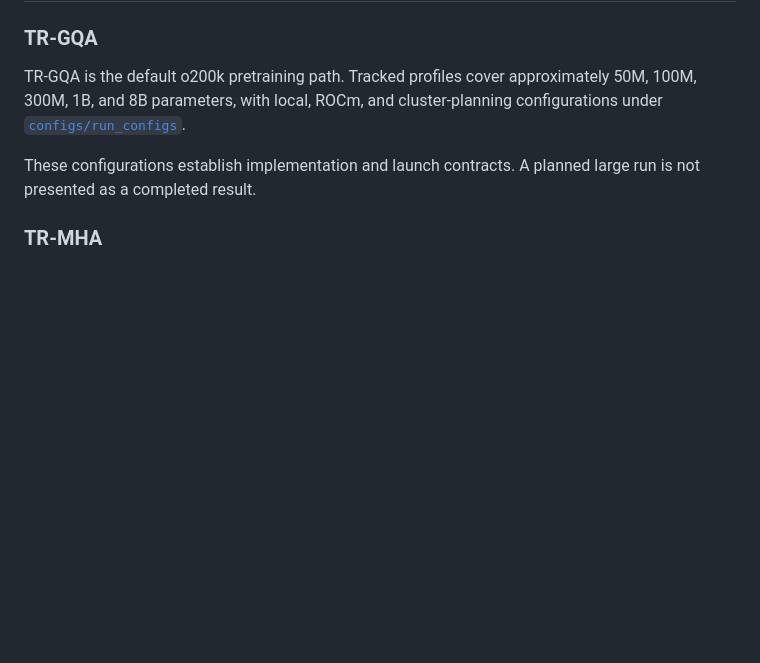
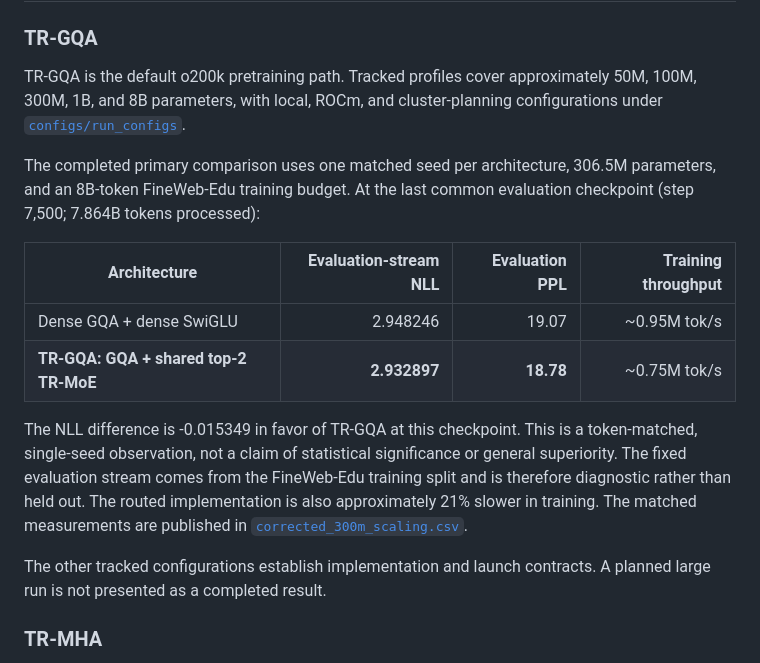
Before and after one commit to Complexity-ML/complexity-framework, a Markdown page: README.md, the part around the change. GitHub-like rendering; blank space fills up the shorter version.

Commit message:
Document the completed TR-GQA comparison

```diff
--- a/README.md
+++ b/README.md
@@ -67,8 +67,25 @@ approximately 50M, 100M, 300M, 1B, and 8B parameters, with local, ROCm, and
 cluster-planning configurations under
 [`configs/run_configs`](configs/run_configs).
 
-These configurations establish implementation and launch contracts. A planned
-large run is not presented as a completed result.
+The completed primary comparison uses one matched seed per architecture,
+306.5M parameters, and an 8B-token FineWeb-Edu training budget. At the last
+common evaluation checkpoint (step 7,500; 7.864B tokens processed):
+
+| Architecture | Evaluation-stream NLL | Evaluation PPL | Training throughput |
+| --- | ---: | ---: | ---: |
+| Dense GQA + dense SwiGLU | 2.948246 | 19.07 | ~0.95M tok/s |
+| **TR-GQA: GQA + shared top-2 TR-MoE** | **2.932897** | **18.78** | ~0.75M tok/s |
+
+The NLL difference is -0.015349 in favor of TR-GQA at this checkpoint. This is
+a token-matched, single-seed observation, not a claim of statistical
+significance or general superiority. The fixed evaluation stream comes from
+the FineWeb-Edu training split and is therefore diagnostic rather than held
+out. The routed implementation is also approximately 21% slower in training.
+The matched measurements are published in
+[`corrected_300m_scaling.csv`](https://github.com/Complexity-ML/tmlr-paper-pool/blob/main/supplementary_code/results/corrected_300m_scaling.csv).
+
+The other tracked configurations establish implementation and launch
+contracts. A planned large run is not presented as a completed result.
 
 ### TR-MHA
 
```
